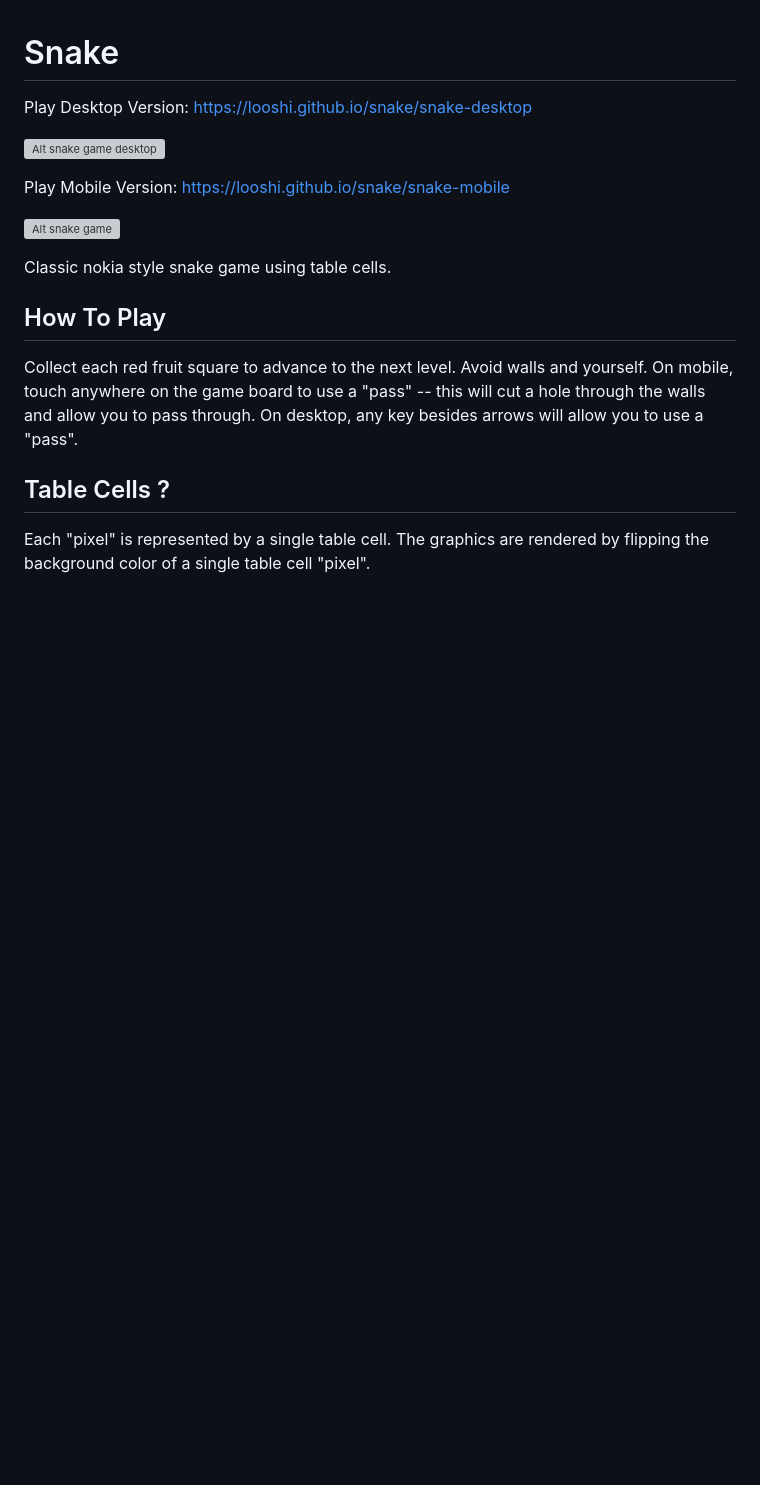
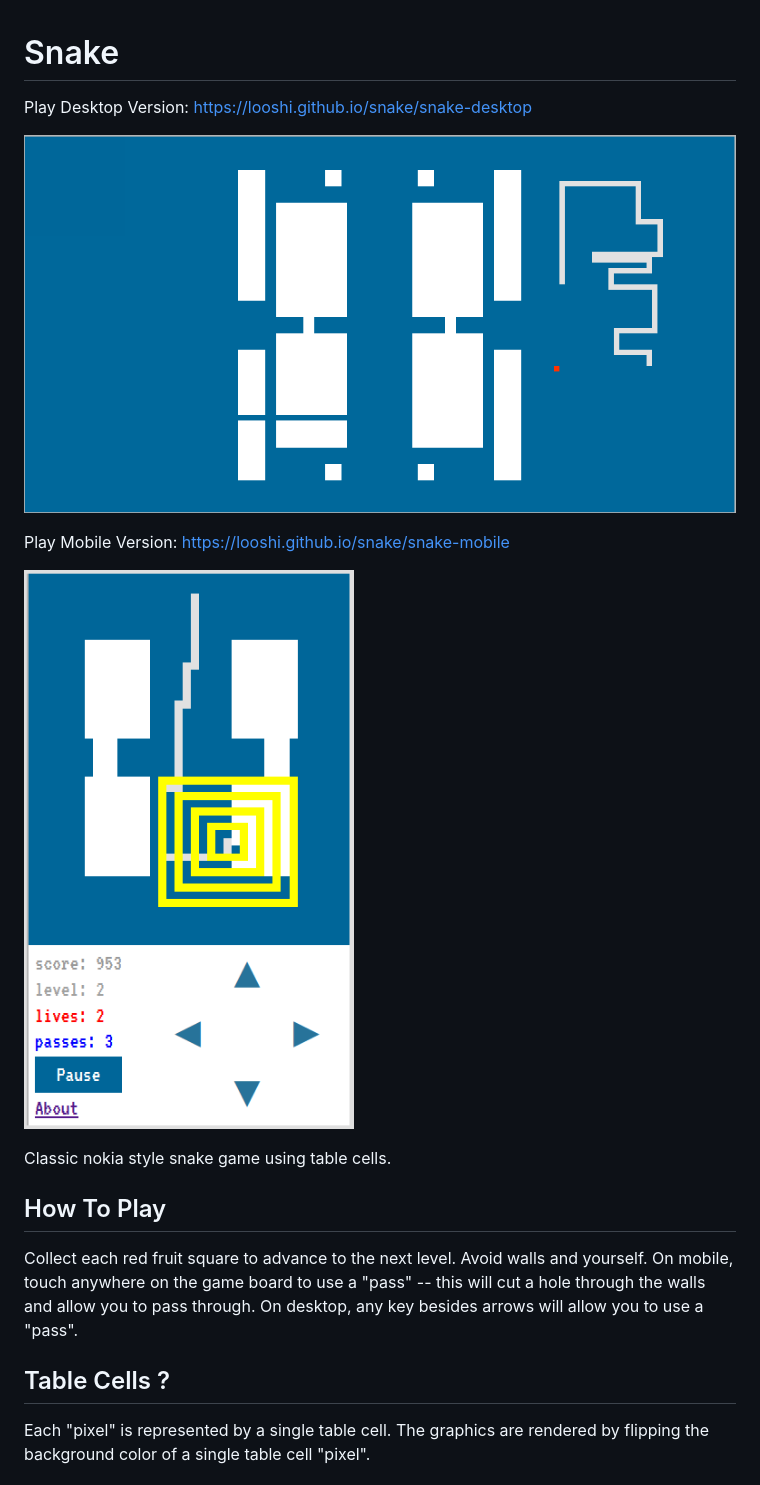
Before and after one commit to looshi/Snake-Table-Cells, a Markdown page: README.md, the part around the change. GitHub-like rendering; pictures changed too: snake-desktop/snake-desktop.png, snake-mobile/snake-mobile.png; blank space fills up the shorter version; grey boxes are pictures that could not be loaded.

Commit message:
Fix readme images

```diff
--- a/README.md
+++ b/README.md
@@ -2,11 +2,11 @@
 
 Play Desktop Version: https://looshi.github.io/snake/snake-desktop
 
-![Alt snake game desktop](https://looshi.github.io/snake/snake.png)
+![Alt snake game desktop](https://github.com/looshi/Snake-Table-Cells/blob/master/snake-desktop/snake-desktop.png?raw=true)
 
 Play Mobile Version: https://looshi.github.io/snake/snake-mobile
 
-![Alt snake game](https://looshi.github.io/snake/snake.png)
+![Alt snake game](https://github.com/looshi/Snake-Table-Cells/blob/master/snake-mobile/snake-mobile.png?raw=true)
 
 Classic nokia style snake game using table cells.
 
```
Also changed, not shown: 1 other file.
